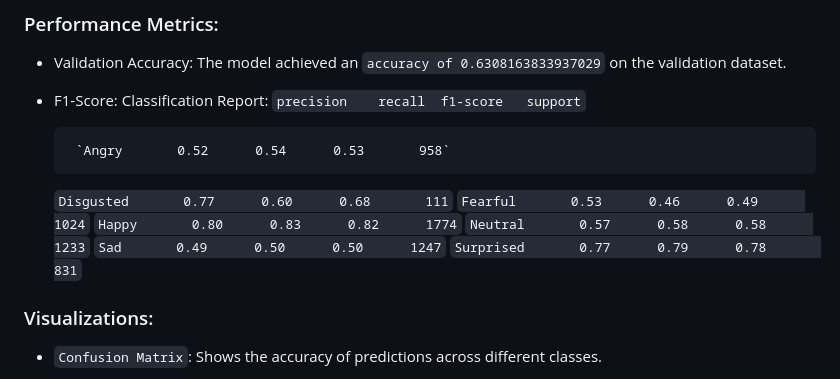
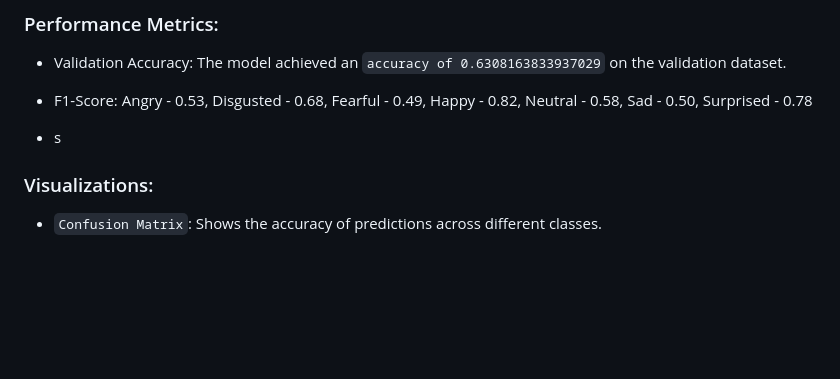
Before and after one commit to muhammed-v/Facial-Expression-Recognition-using-CNNs, a Markdown page: README.md, the part around the change. Drawn GitHub-style; blank space fills up the shorter version.

```diff
--- a/README.md
+++ b/README.md
@@ -94,18 +94,9 @@ The trained model was deployed via a Flask web application that allows users to
 
 ### Performance Metrics:
 - Validation Accuracy: The model achieved an `accuracy of 0.6308163833937029` on the validation dataset.
-- F1-Score:
-Classification Report:
-              `precision    recall  f1-score   support`
+- F1-Score: Angry - 0.53, Disgusted - 0.68, Fearful - 0.49, Happy - 0.82, Neutral - 0.58, Sad - 0.50, Surprised - 0.78
 
-       `Angry       0.52      0.54      0.53       958`
-   `Disgusted       0.77      0.60      0.68       111`
-     `Fearful       0.53      0.46      0.49      1024`
-       `Happy       0.80      0.83      0.82      1774`
-     `Neutral       0.57      0.58      0.58      1233`
-         `Sad       0.49      0.50      0.50      1247`
-   `Surprised       0.77      0.79      0.78       831`
-
+- s
 
 ### Visualizations:
 - `Confusion Matrix`: Shows the accuracy of predictions across different classes.
```
